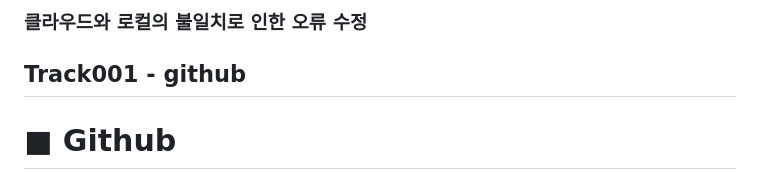
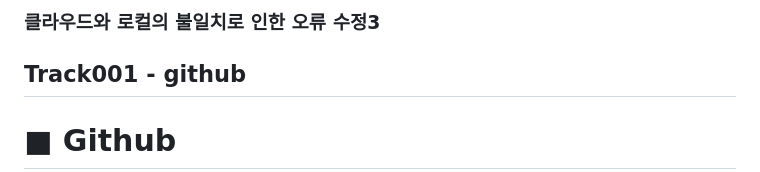
Before and after one commit to suda77881/fullstack_junyong, a Markdown page: day005.md, the part around the change. GitHub-like rendering.

```diff
--- a/day005.md
+++ b/day005.md
@@ -1,4 +1,4 @@
-### 클라우드와 로컬의 불일치로 인한 오류 수정
+### 클라우드와 로컬의 불일치로 인한 오류 수정3
 
 ## Track001 -  github
 
```
